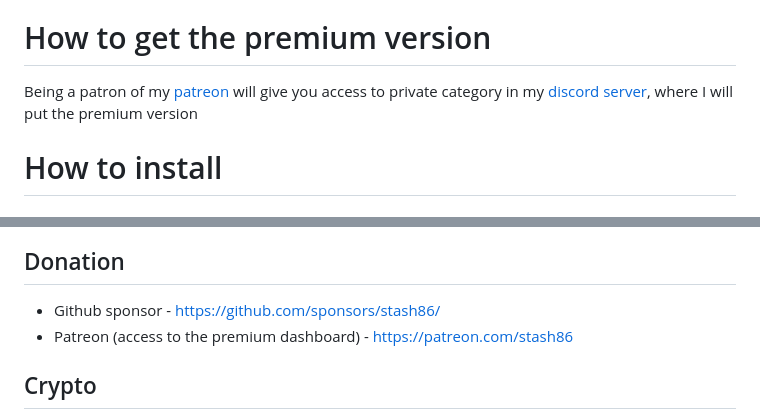
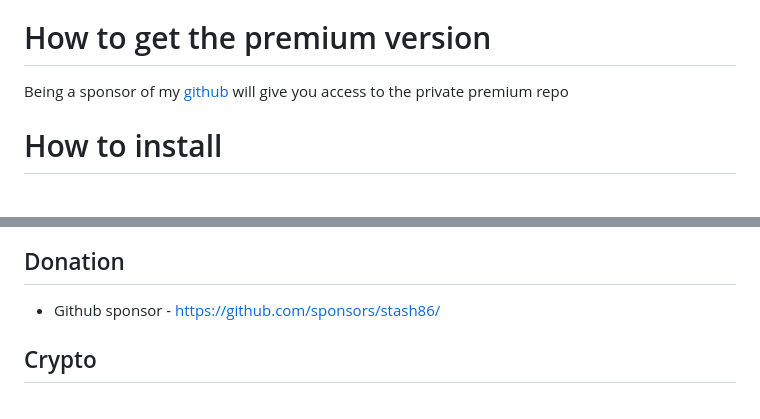
Before and after one commit to stash86/ft-dashboard, a Markdown page: README.md, 2 parts joined by grey strips. GitHub-like rendering.

```diff
--- a/README.md
+++ b/README.md
@@ -4,7 +4,7 @@
 
 
 # How to get the premium version
-Being a patron of my [patreon](#donation) will give you access to private category in my [discord server](https://discord.gg/jchkeJbtz3), where I will put the premium version
+Being a sponsor of my [github](#donation) will give you access to the private premium repo
 
 
 # How to install
@@ -112,7 +112,7 @@ docker-compose up -d
 
 ## Donation
 * Github sponsor - https://github.com/sponsors/stash86/
-* Patreon (access to the premium dashboard) - https://patreon.com/stash86
+
 
 ## Crypto
 * BTC: 1FghqtgGLpD9F21BNDMje4iyj4cSzVPZPb
```
